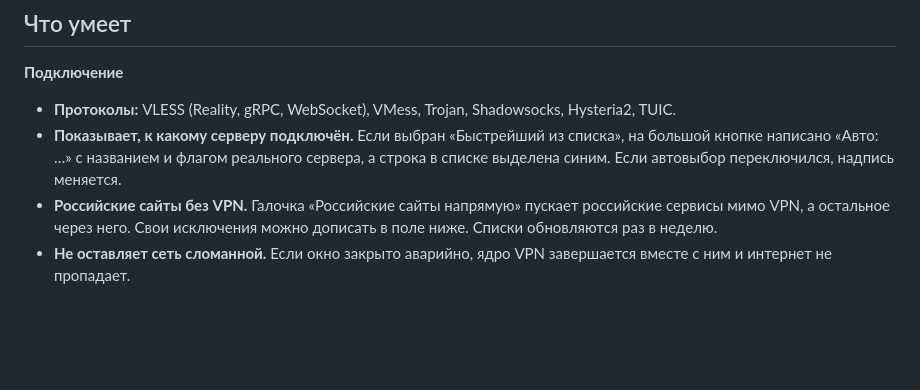
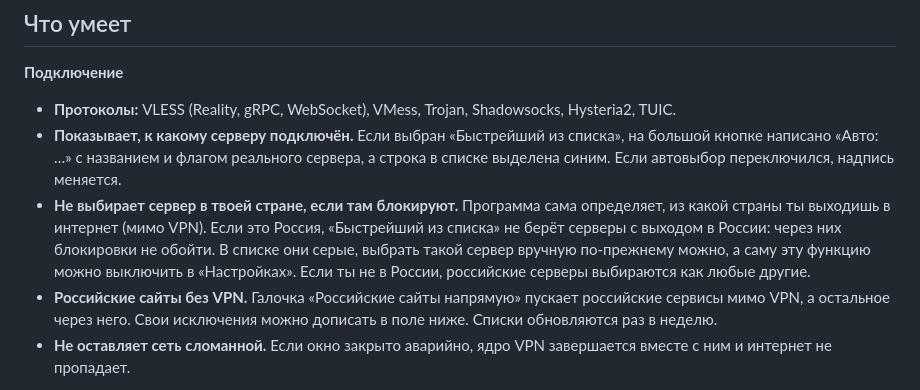
Before and after one commit to serafimbelskih32-source/windows-vpn-client, a Markdown page: README.md, the part around the change. Rendered like a GitHub page; blank space fills up the shorter version.

```diff
--- a/README.md
+++ b/README.md
@@ -70,6 +70,7 @@
 **Подключение**
 - **Протоколы:** VLESS (Reality, gRPC, WebSocket), VMess, Trojan, Shadowsocks, Hysteria2, TUIC.
 - **Показывает, к какому серверу подключён.** Если выбран «Быстрейший из списка», на большой кнопке написано «Авто: …» с названием и флагом реального сервера, а строка в списке выделена синим. Если автовыбор переключился, надпись меняется.
+- **Не выбирает сервер в твоей стране, если там блокируют.** Программа сама определяет, из какой страны ты выходишь в интернет (мимо VPN). Если это Россия, «Быстрейший из списка» не берёт серверы с выходом в России: через них блокировки не обойти. В списке они серые, выбрать такой сервер вручную по-прежнему можно, а саму эту функцию можно выключить в «Настройках». Если ты не в России, российские серверы выбираются как любые другие.
 - **Российские сайты без VPN.** Галочка «Российские сайты напрямую» пускает российские сервисы мимо VPN, а остальное через него. Свои исключения можно дописать в поле ниже. Списки обновляются раз в неделю.
 - **Не оставляет сеть сломанной.** Если окно закрыто аварийно, ядро VPN завершается вместе с ним и интернет не пропадает.
 
```
Also changed, not shown: RELEASE_NOTES.md (+4 -7 lines), icon.png, 7 other files.
